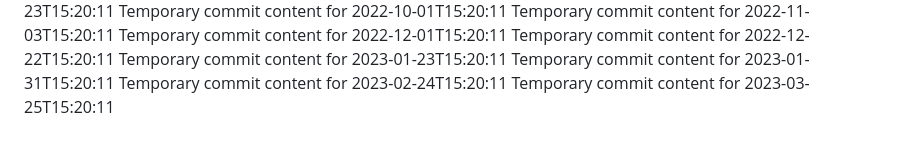
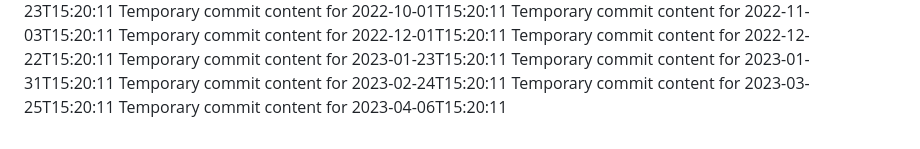
Before and after one commit to ShanAmjad/fluffy-disco, a Markdown page: report.md, the part around the change. Drawn GitHub-style.

Commit message:
Updated project documentation

```diff
--- a/report.md
+++ b/report.md
@@ -177,3 +177,4 @@ Temporary commit content for 2023-01-23T15:20:11
 Temporary commit content for 2023-01-31T15:20:11
 Temporary commit content for 2023-02-24T15:20:11
 Temporary commit content for 2023-03-25T15:20:11
+Temporary commit content for 2023-04-06T15:20:11
```
